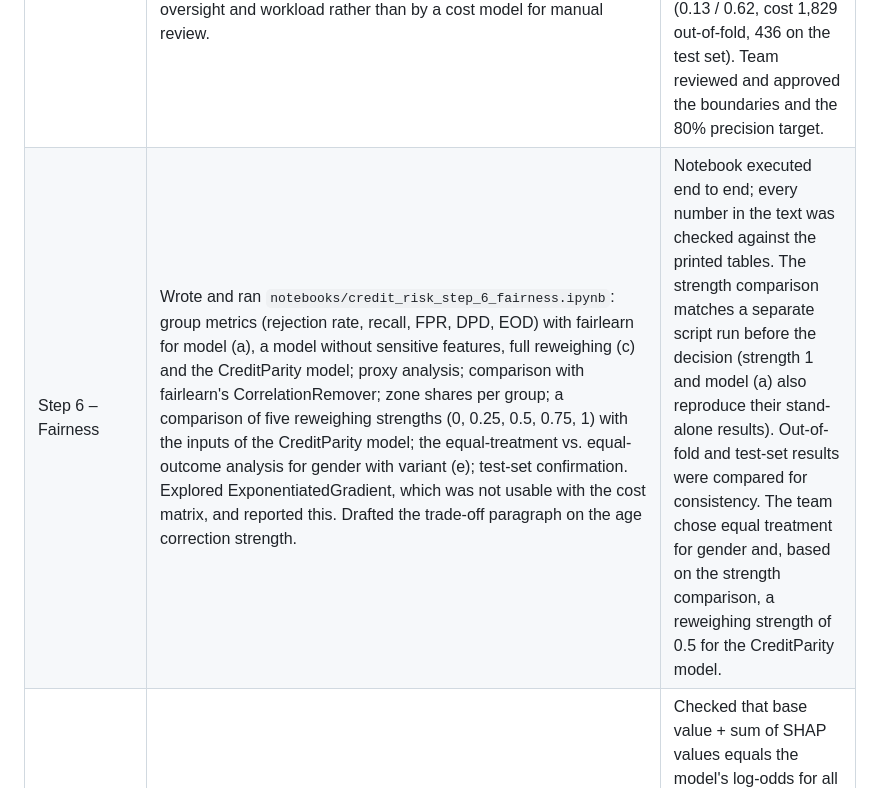
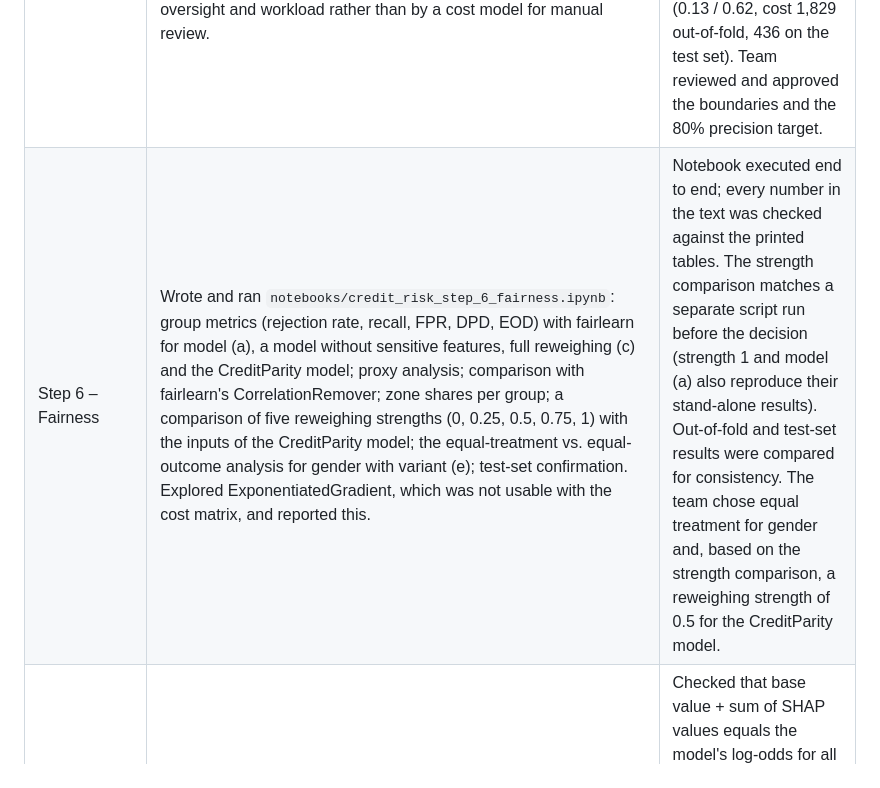
Before and after one commit to cdomat/creditparity, a Markdown page: AI_USAGE.md, the part around the change. GitHub-like rendering.

```diff
--- a/AI_USAGE.md
+++ b/AI_USAGE.md
@@ -15,7 +15,7 @@ This project was built with help from **Claude Code** (Anthropic, model Claude O
 | Repo setup | Created the folder structure, `.gitignore`, `requirements.txt`, a local Python environment and this file. Re-ran the existing Steps 1–3 notebook in a scratch copy. | The re-run reproduced all reported Steps 1–3 numbers (e.g. accuracy 0.800, recall 0.626, ROC AUC 0.867; CV ROC AUC 0.859 vs. 0.848). |
 | Step 4 – Model comparison | Wrote and ran `notebooks/credit_risk_step_4_model_comparison.ipynb`: logistic regression, random forest and XGBoost with 5-fold stratified CV on the training set, default and tuned (nested CV); drafted the interpretation. | Notebook executed end to end; the numbers in the text were checked against the printed tables. Per-fold comparison confirms that logistic regression is best in 5 of 5 folds. Team reviewed and approved the model decision. |
 | Step 5 – Thresholds and zones | Wrote and ran `notebooks/credit_risk_step_5_thresholds_and_zones.ipynb`: out-of-fold predictions, cost curve and cost-optimal threshold, three-zone policy with the upper boundary set by an 80% precision rule (as specified by the team), target-precision table (75–90%), per-fold checks, comparison with model (a), final test evaluation of the CreditParity model. The team decided to justify the zones by human oversight and workload rather than by a cost model for manual review. | Notebook executed end to end; every number in the text was checked against the printed tables. Test results confirmed the 0.5 baseline from Step 3 (TP 209, TN 591, FP 75, FN 125). Boundaries and costs match Steps 6 and 8 (0.13 / 0.62, cost 1,829 out-of-fold, 436 on the test set). Team reviewed and approved the boundaries and the 80% precision target. |
-| Step 6 – Fairness | Wrote and ran `notebooks/credit_risk_step_6_fairness.ipynb`: group metrics (rejection rate, recall, FPR, DPD, EOD) with fairlearn for model (a), a model without sensitive features, full reweighing (c) and the CreditParity model; proxy analysis; comparison with fairlearn's CorrelationRemover; zone shares per group; a comparison of five reweighing strengths (0, 0.25, 0.5, 0.75, 1) with the inputs of the CreditParity model; the equal-treatment vs. equal-outcome analysis for gender with variant (e); test-set confirmation. Explored ExponentiatedGradient, which was not usable with the cost matrix, and reported this. Drafted the trade-off paragraph on the age correction strength. | Notebook executed end to end; every number in the text was checked against the printed tables. The strength comparison matches a separate script run before the decision (strength 1 and model (a) also reproduce their stand-alone results). Out-of-fold and test-set results were compared for consistency. The team chose equal treatment for gender and, based on the strength comparison, a reweighing strength of 0.5 for the CreditParity model. |
+| Step 6 – Fairness | Wrote and ran `notebooks/credit_risk_step_6_fairness.ipynb`: group metrics (rejection rate, recall, FPR, DPD, EOD) with fairlearn for model (a), a model without sensitive features, full reweighing (c) and the CreditParity model; proxy analysis; comparison with fairlearn's CorrelationRemover; zone shares per group; a comparison of five reweighing strengths (0, 0.25, 0.5, 0.75, 1) with the inputs of the CreditParity model; the equal-treatment vs. equal-outcome analysis for gender with variant (e); test-set confirmation. Explored ExponentiatedGradient, which was not usable with the cost matrix, and reported this. | Notebook executed end to end; every number in the text was checked against the printed tables. The strength comparison matches a separate script run before the decision (strength 1 and model (a) also reproduce their stand-alone results). Out-of-fold and test-set results were compared for consistency. The team chose equal treatment for gender and, based on the strength comparison, a reweighing strength of 0.5 for the CreditParity model. |
 | Step 7 – Explainability | Wrote and ran `notebooks/credit_risk_step_7_explainability.ipynb`: exact linear SHAP values (all training applications as background) aggregated to the original features, global importance for the CreditParity model and model (a), age dependence, category-level effects, local explanations per zone, comparison of both models for an older applicant, plain-language reasons, how often sensitive features appear among the top drivers, and a what-if analysis of the size of the age correction. | Checked that base value + sum of SHAP values equals the model's log-odds for all 1,000 test applications (max. difference about 3e-15). Numbers in the text were checked against the printed tables; the contributions of the older-applicant example were recomputed from the saved model. The assistant flagged that a model with gender as an input rates women riskier with all else equal; the team chose equal treatment and analyst-only explanations, with age labelled "Age (fairness correction)". |
 | Step 8 – Saved model | Wrote and ran `notebooks/credit_risk_step_8_save_model.ipynb`: trained the CreditParity model and model (a) with the same definitions as Steps 5–7, recomputed the boundaries with the Step 5 rules, and saved a joblib bundle (both pipelines, policy, SHAP data, metadata incl. the reweighing strength), `policy.json` and `evaluation_data.csv` for the dashboard. | Reloaded all files in a separate Python process and compared 26 test-set values (cost, recall, zone shares, red-zone precision, EOD, good customers aged 51+ declined automatically) with Steps 5 and 6: all match. Stored SHAP data equals the `shap` library output (difference 0.0). |
 | Step 9 – Dashboard | Wrote `app.py` (Streamlit) with the sections specified by the team, a fixed A–E rating scale (bands set by the team), credit memo for the yellow zone, theme in `.streamlit/config.toml`; took screenshots of each section with a headless browser. | Tested every section with Streamlit's `AppTest` (no exceptions); the bank settings reproduce the Step 8 test values (zones 30% / 52% / 18%, 38% lower cost of wrong decisions, 96% of bad loans caught, 25 good customers and 4 of 21 good customers aged 51+ declined automatically, 12 bad loans approved automatically); a target precision of 90% gives 59% manual review, as in Step 5. Screenshots were reviewed for layout problems, which were fixed. |
```
Also changed, not shown: README.md (+4 -8 lines), docs/screenshots/0_home.png, docs/screenshots/2_check_several_applications.png, docs/screenshots/4_how_it_works.png, 4 other files.
